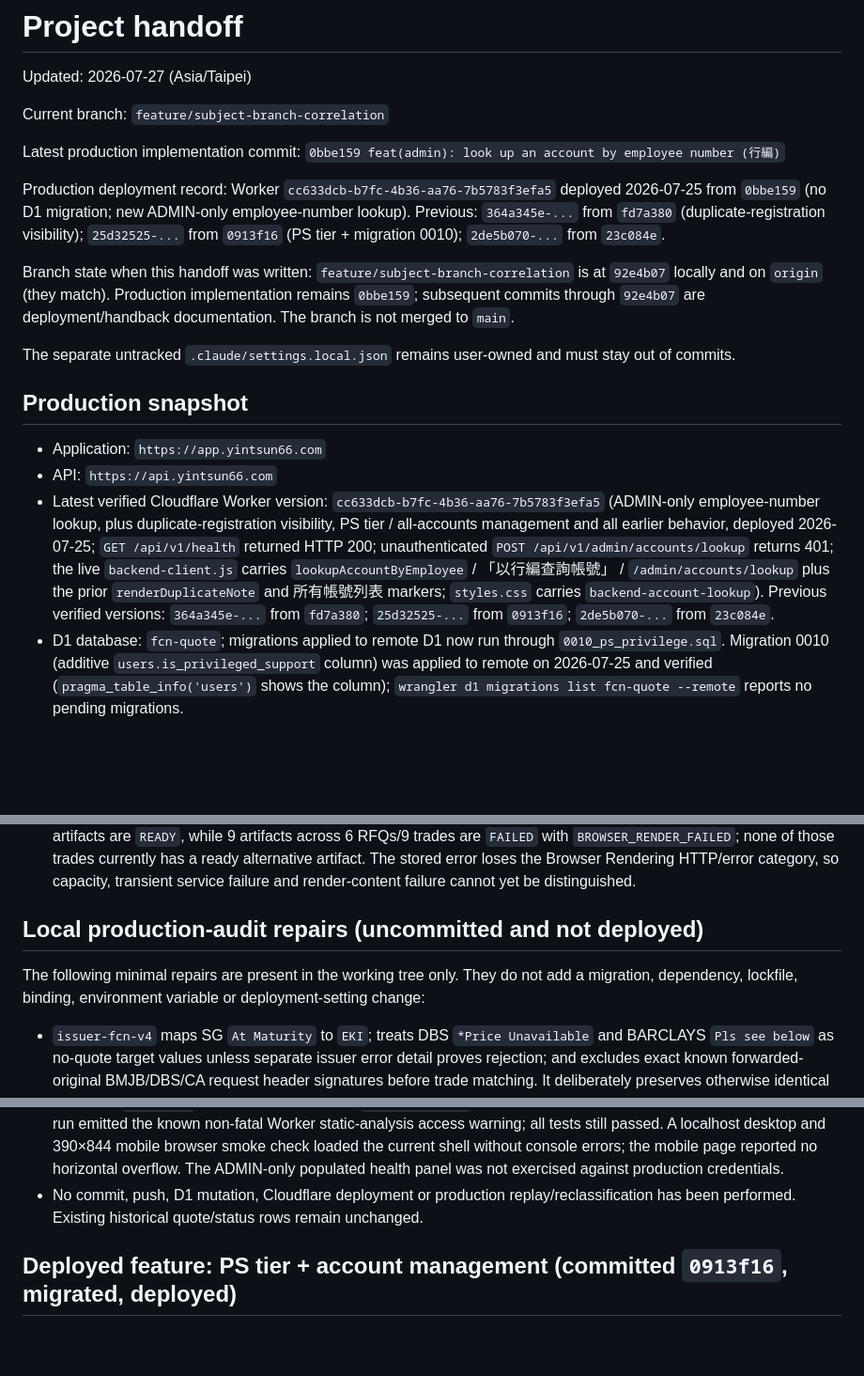
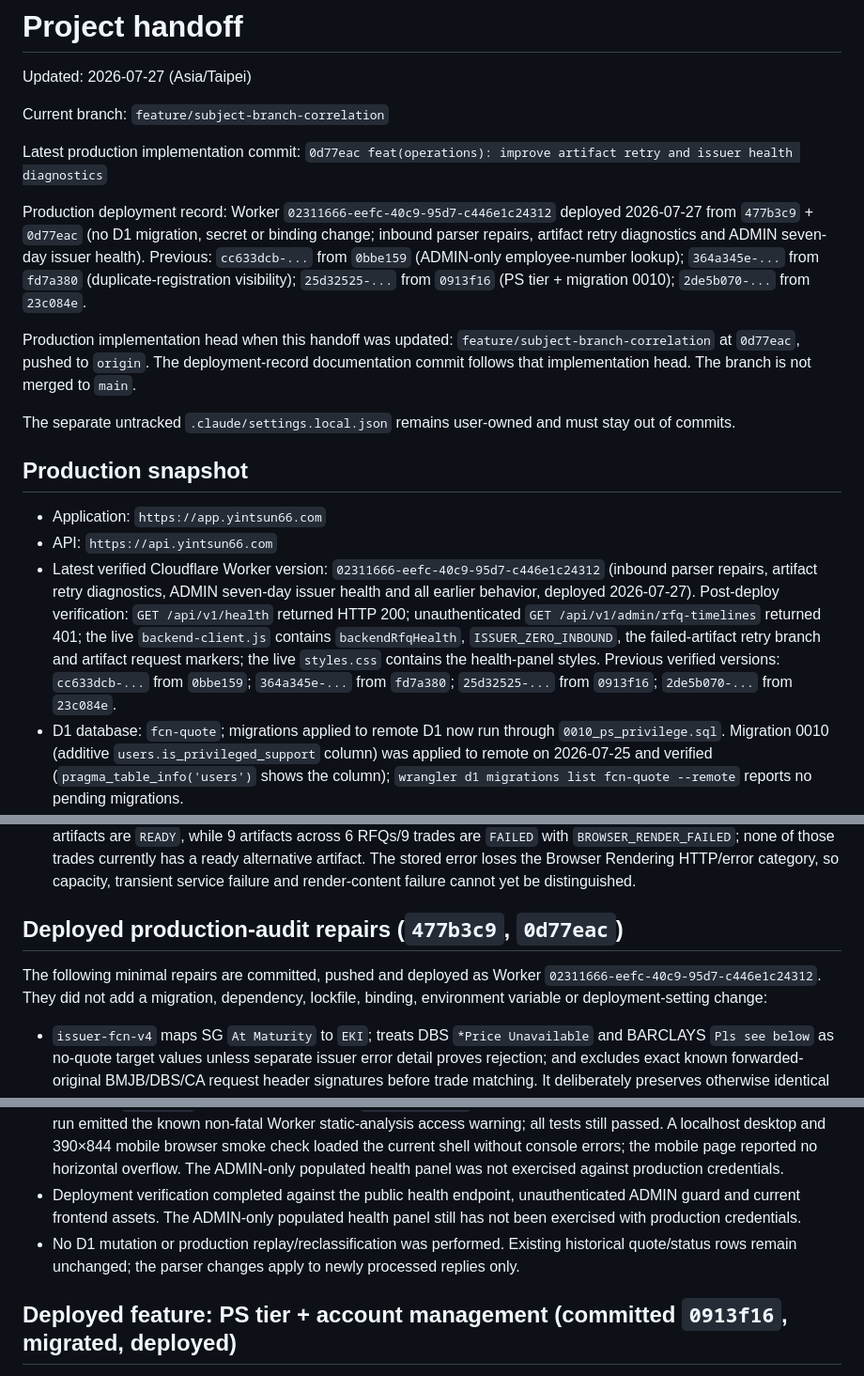
Before and after one commit to yintsun66-tech/fcn-quote-app, a Markdown page: docs/HANDOFF.md, 3 parts joined by grey strips. Shown at 94% size. GitHub-like rendering; blank space fills up the shorter version.

Commit message:
docs: record parser and operations deployment

```diff
--- a/docs/HANDOFF.md
+++ b/docs/HANDOFF.md
@@ -5,18 +5,19 @@ Updated: 2026-07-27 (Asia/Taipei)
 Current branch: `feature/subject-branch-correlation`
 
 Latest production implementation commit:
-`0bbe159 feat(admin): look up an account by employee number (行編)`
+`0d77eac feat(operations): improve artifact retry and issuer health diagnostics`
 
 Production deployment record:
-Worker `cc633dcb-b7fc-4b36-aa76-7b5783f3efa5` deployed 2026-07-25 from `0bbe159`
-(no D1 migration; new ADMIN-only employee-number lookup).
-Previous: `364a345e-...` from `fd7a380` (duplicate-registration visibility);
+Worker `02311666-eefc-40c9-95d7-c446e1c24312` deployed 2026-07-27 from
+`477b3c9` + `0d77eac` (no D1 migration, secret or binding change; inbound parser repairs,
+artifact retry diagnostics and ADMIN seven-day issuer health).
+Previous: `cc633dcb-...` from `0bbe159` (ADMIN-only employee-number lookup);
+`364a345e-...` from `fd7a380` (duplicate-registration visibility);
 `25d32525-...` from `0913f16` (PS tier + migration 0010); `2de5b070-...` from `23c084e`.
 
-Branch state when this handoff was written: `feature/subject-branch-correlation` is at `92e4b07`
-locally and on `origin` (they match). Production implementation remains `0bbe159`; subsequent
-commits through `92e4b07` are deployment/handback documentation. The branch is not merged to
-`main`.
+Production implementation head when this handoff was updated:
+`feature/subject-branch-correlation` at `0d77eac`, pushed to `origin`. The deployment-record
+documentation commit follows that implementation head. The branch is not merged to `main`.
 
 The separate untracked `.claude/settings.local.json` remains user-owned and must stay out of commits.
 
@@ -25,14 +26,14 @@ The separate untracked `.claude/settings.local.json` remains user-owned and must
 - Application: `https://app.yintsun66.com`
 - API: `https://api.yintsun66.com`
 - Latest verified Cloudflare Worker version:
-  `cc633dcb-b7fc-4b36-aa76-7b5783f3efa5` (ADMIN-only employee-number lookup, plus
-  duplicate-registration visibility, PS tier / all-accounts management and all earlier behavior,
-  deployed 2026-07-25; `GET /api/v1/health` returned HTTP 200; unauthenticated
-  `POST /api/v1/admin/accounts/lookup` returns 401; the live `backend-client.js` carries
-  `lookupAccountByEmployee` / 「以行編查詢帳號」 / `/admin/accounts/lookup` plus the prior
-  `renderDuplicateNote` and 所有帳號列表 markers; `styles.css` carries `backend-account-lookup`).
-  Previous verified versions: `364a345e-...` from `fd7a380`; `25d32525-...` from `0913f16`;
-  `2de5b070-...` from `23c084e`.
+  `02311666-eefc-40c9-95d7-c446e1c24312` (inbound parser repairs, artifact retry diagnostics,
+  ADMIN seven-day issuer health and all earlier behavior, deployed 2026-07-27).
+  Post-deploy verification: `GET /api/v1/health` returned HTTP 200; unauthenticated
+  `GET /api/v1/admin/rfq-timelines` returned 401; the live `backend-client.js` contains
+  `backendRfqHealth`, `ISSUER_ZERO_INBOUND`, the failed-artifact retry branch and artifact request
+  markers; the live `styles.css` contains the health-panel styles.
+  Previous verified versions: `cc633dcb-...` from `0bbe159`; `364a345e-...` from `fd7a380`;
+  `25d32525-...` from `0913f16`; `2de5b070-...` from `23c084e`.
 - D1 database: `fcn-quote`; migrations applied to remote D1 now run through
   `0010_ps_privilege.sql`. Migration 0010 (additive `users.is_privileged_support` column) was
   applied to remote on 2026-07-25 and verified (`pragma_table_info('users')` shows the column);
@@ -92,10 +93,11 @@ code or real quote value was copied into the repository.
   artifact. The stored error loses the Browser Rendering HTTP/error category, so capacity,
   transient service failure and render-content failure cannot yet be distinguished.
 
-## Local production-audit repairs (uncommitted and not deployed)
+## Deployed production-audit repairs (`477b3c9`, `0d77eac`)
 
-The following minimal repairs are present in the working tree only. They do not add a migration,
-dependency, lockfile, binding, environment variable or deployment-setting change:
+The following minimal repairs are committed, pushed and deployed as Worker
+`02311666-eefc-40c9-95d7-c446e1c24312`. They did not add a migration, dependency, lockfile,
+binding, environment variable or deployment-setting change:
 
 - `issuer-fcn-v4` maps SG `At Maturity` to `EKI`; treats DBS `*Price Unavailable` and BARCLAYS
   `Pls see below` as no-quote target values unless separate issuer error detail proves rejection;
@@ -114,8 +116,11 @@ dependency, lockfile, binding, environment variable or deployment-setting change
   and 390×844 mobile browser smoke check loaded the current shell without console errors; the
   mobile page reported no horizontal overflow. The ADMIN-only populated health panel was not
   exercised against production credentials.
-- No commit, push, D1 mutation, Cloudflare deployment or production replay/reclassification has
-  been performed. Existing historical quote/status rows remain unchanged.
+- Deployment verification completed against the public health endpoint, unauthenticated ADMIN
+  guard and current frontend assets. The ADMIN-only populated health panel still has not been
+  exercised with production credentials.
+- No D1 mutation or production replay/reclassification was performed. Existing historical
+  quote/status rows remain unchanged; the parser changes apply to newly processed replies only.
 
 ## Deployed feature: PS tier + account management (committed `0913f16`, migrated, deployed)
 
```
Also changed, not shown: other parts of docs/HANDOFF.md (+2 -3 lines).
